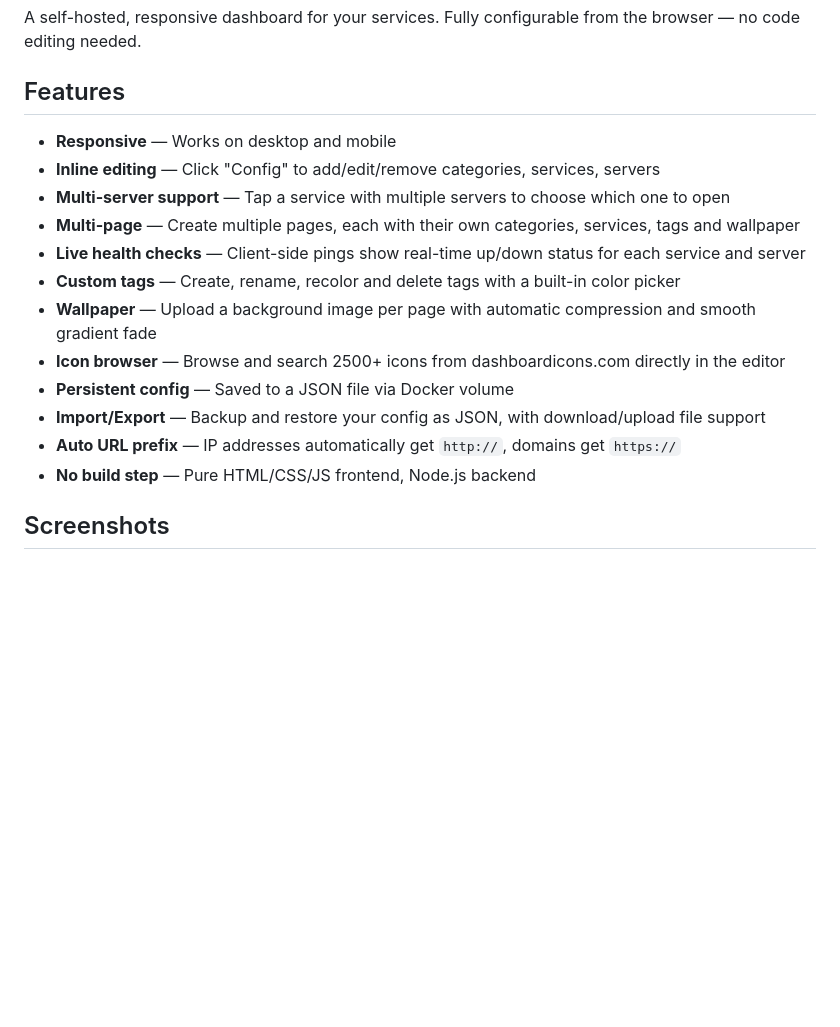
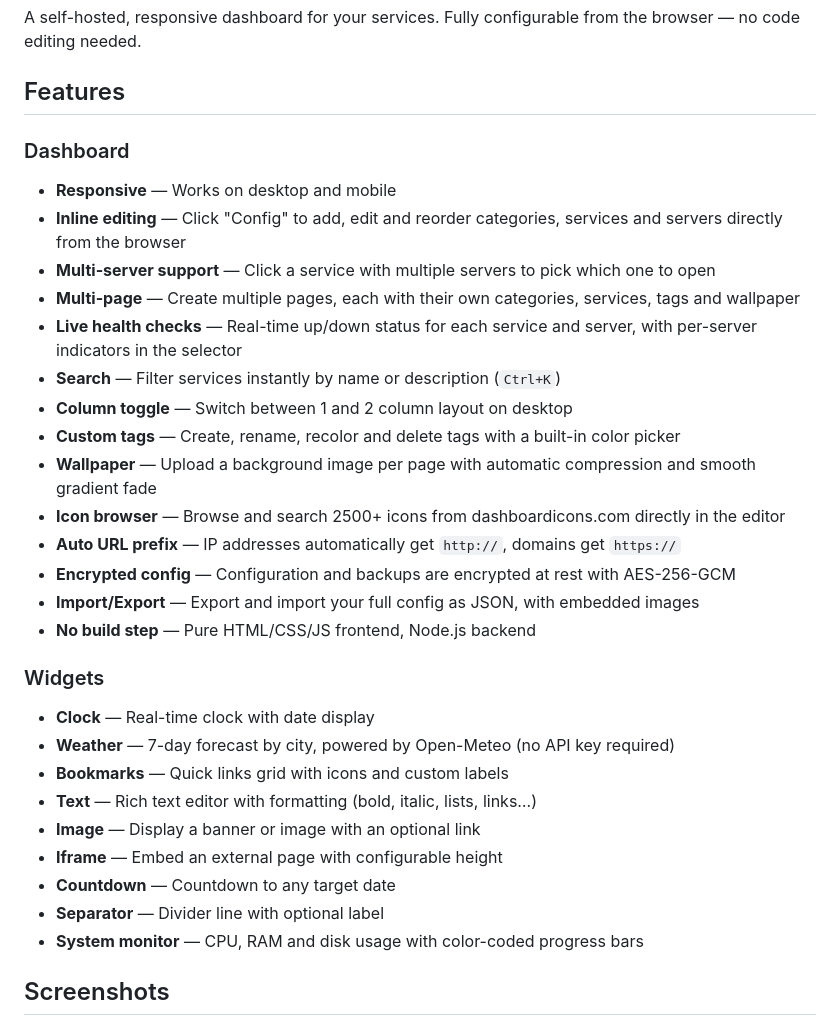
Before and after one commit to Anagraphy/roampage, a Markdown page: README.md, the part around the change. Drawn GitHub-style; blank space fills up the shorter version.

Commit message:
docs: expand features list with widgets and missing features

```diff
--- a/README.md
+++ b/README.md
@@ -2,18 +2,33 @@
 A self-hosted, responsive dashboard for your services. Fully configurable from the browser — no code editing needed.
 
 ## Features
+
+### Dashboard
 - **Responsive** — Works on desktop and mobile
-- **Inline editing** — Click "Config" to add/edit/remove categories, services, servers
-- **Multi-server support** — Tap a service with multiple servers to choose which one to open
+- **Inline editing** — Click "Config" to add, edit and reorder categories, services and servers directly from the browser
+- **Multi-server support** — Click a service with multiple servers to pick which one to open
 - **Multi-page** — Create multiple pages, each with their own categories, services, tags and wallpaper
-- **Live health checks** — Client-side pings show real-time up/down status for each service and server
+- **Live health checks** — Real-time up/down status for each service and server, with per-server indicators in the selector
+- **Search** — Filter services instantly by name or description (`Ctrl+K`)
+- **Column toggle** — Switch between 1 and 2 column layout on desktop
 - **Custom tags** — Create, rename, recolor and delete tags with a built-in color picker
 - **Wallpaper** — Upload a background image per page with automatic compression and smooth gradient fade
 - **Icon browser** — Browse and search 2500+ icons from dashboardicons.com directly in the editor
-- **Persistent config** — Saved to a JSON file via Docker volume
-- **Import/Export** — Backup and restore your config as JSON, with download/upload file support
 - **Auto URL prefix** — IP addresses automatically get `http://`, domains get `https://`
+- **Encrypted config** — Configuration and backups are encrypted at rest with AES-256-GCM
+- **Import/Export** — Export and import your full config as JSON, with embedded images
 - **No build step** — Pure HTML/CSS/JS frontend, Node.js backend
+
+### Widgets
+- **Clock** — Real-time clock with date display
+- **Weather** — 7-day forecast by city, powered by Open-Meteo (no API key required)
+- **Bookmarks** — Quick links grid with icons and custom labels
+- **Text** — Rich text editor with formatting (bold, italic, lists, links…)
+- **Image** — Display a banner or image with an optional link
+- **Iframe** — Embed an external page with configurable height
+- **Countdown** — Countdown to any target date
+- **Separator** — Divider line with optional label
+- **System monitor** — CPU, RAM and disk usage with color-coded progress bars
 
 ## Screenshots
 
```
